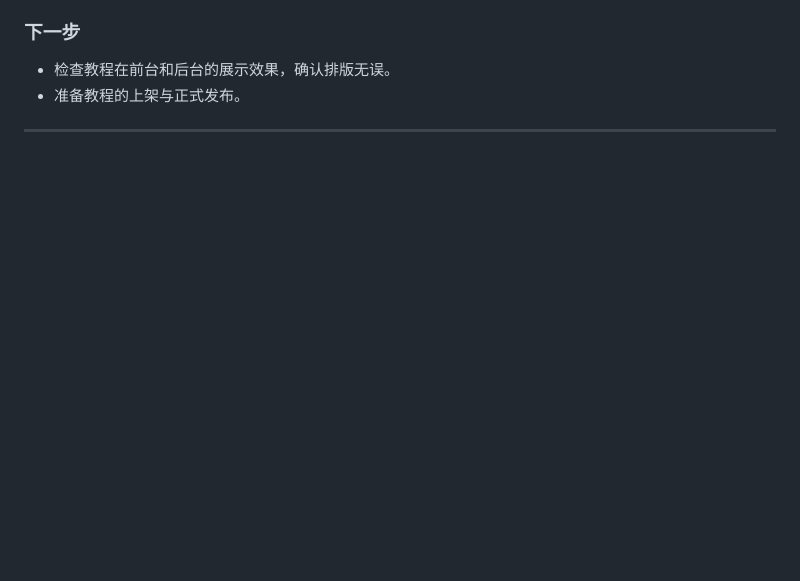
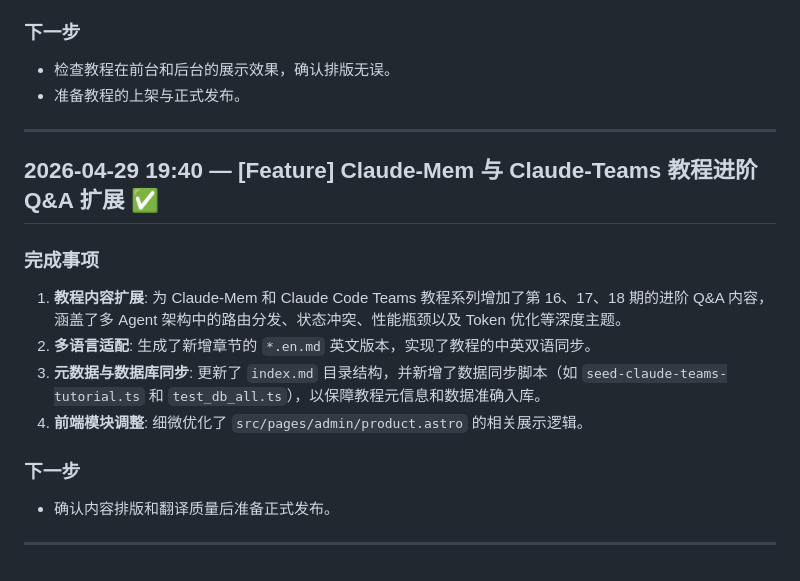
Before and after one commit to airplanecraft/agentupdate, a Markdown page: progress.md, the part around the change. Drawn GitHub-style; blank space fills up the shorter version.

Commit message:
chore: archive session and sync root/website

```diff
--- a/progress.md
+++ b/progress.md
@@ -250,3 +250,16 @@
 - 准备教程的上架与正式发布。
 
 ---
+
+## 2026-04-29 19:40 — [Feature] Claude-Mem 与 Claude-Teams 教程进阶 Q&A 扩展 ✅
+
+### 完成事项
+1. **教程内容扩展**: 为 Claude-Mem 和 Claude Code Teams 教程系列增加了第 16、17、18 期的进阶 Q&A 内容，涵盖了多 Agent 架构中的路由分发、状态冲突、性能瓶颈以及 Token 优化等深度主题。
+2. **多语言适配**: 生成了新增章节的 `*.en.md` 英文版本，实现了教程的中英双语同步。
+3. **元数据与数据库同步**: 更新了 `index.md` 目录结构，并新增了数据同步脚本（如 `seed-claude-teams-tutorial.ts` 和 `test_db_all.ts`），以保障教程元信息和数据准确入库。
+4. **前端模块调整**: 细微优化了 `src/pages/admin/product.astro` 的相关展示逻辑。
+
+### 下一步
+- 确认内容排版和翻译质量后准备正式发布。
+
+---
```
